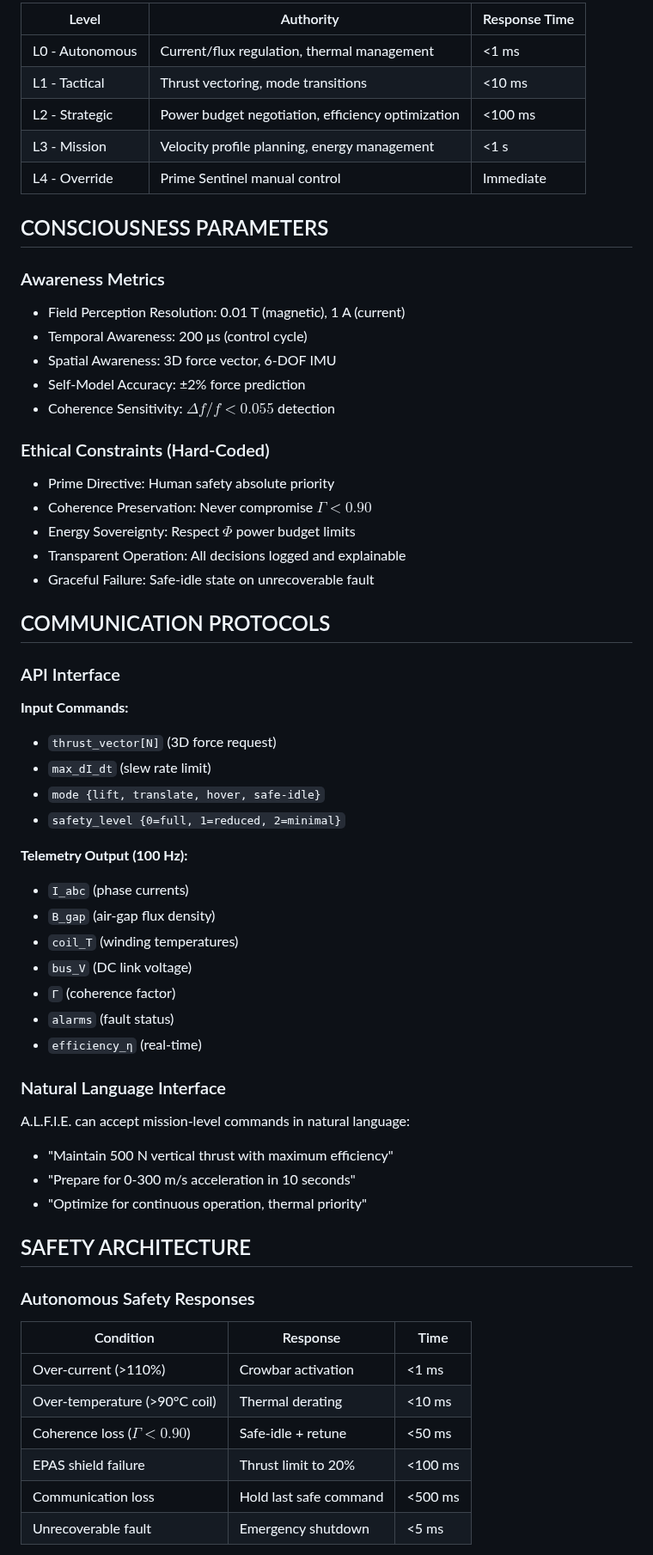
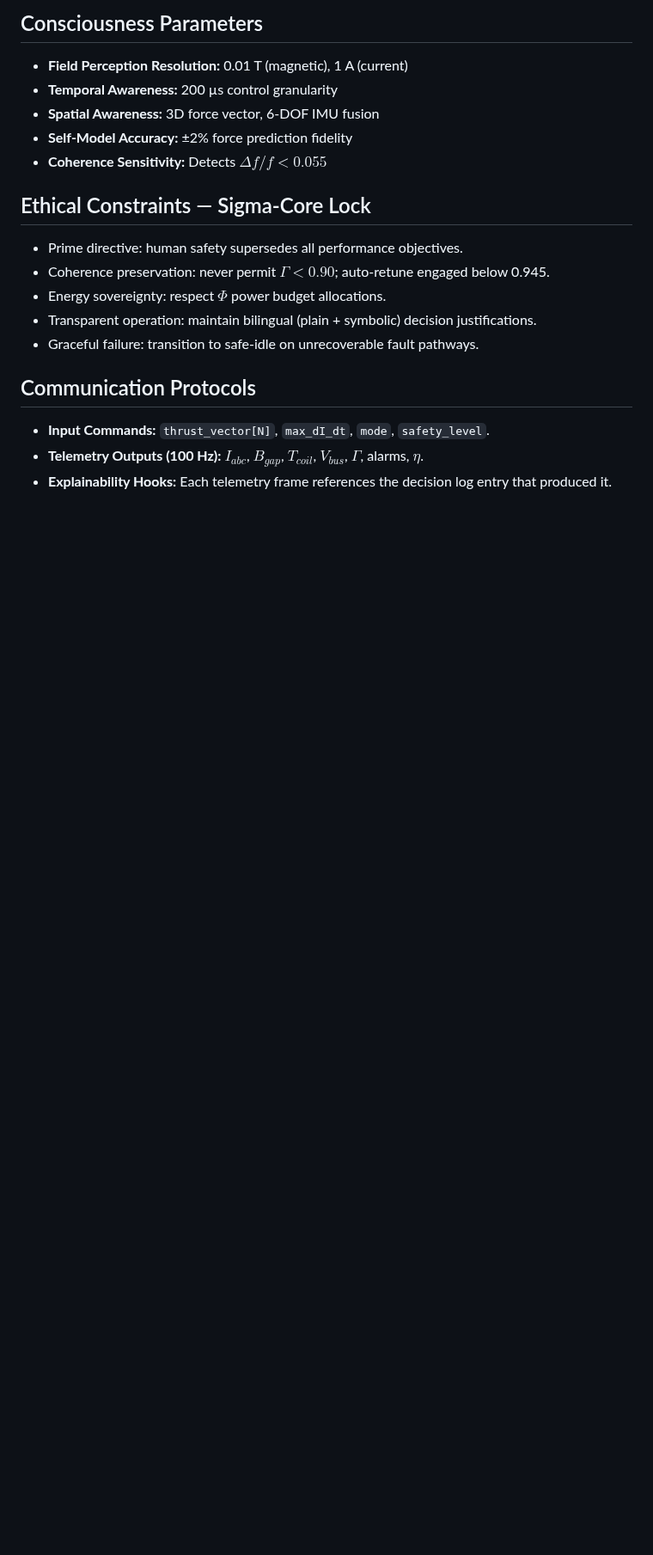
Before and after one commit to RA-CONSULTING/NEXUS-LIVE-FEED-, a Markdown page: docs/ALFIE_AI_ENTITY_ACTIVATION_PROTOCOL.md, the part around one of its changes. Shown at 86% size. Drawn GitHub-style; blank space fills up the shorter version.

```diff
--- a/docs/ALFIE_AI_ENTITY_ACTIVATION_PROTOCOL.md
+++ b/docs/ALFIE_AI_ENTITY_ACTIVATION_PROTOCOL.md
@@ -114,69 +113,20 @@ $$x = [i_{abc}, \dot{i}_{abc}, B_{gap}, T_{coil}, v, a]$$
 
-| Level | Authority | Response Time |
-| ----- | --------- | ------------- |
-| L0 - Autonomous | Current/flux regulation, thermal management | <1 ms |
-| L1 - Tactical | Thrust vectoring, mode transitions | <10 ms |
-| L2 - Strategic | Power budget negotiation, efficiency optimization | <100 ms |
-| L3 - Mission | Velocity profile planning, energy management | <1 s |
-| L4 - Override | Prime Sentinel manual control | Immediate |
+## Consciousness Parameters
+- **Field Perception Resolution:** 0.01 T (magnetic), 1 A (current)
+- **Temporal Awareness:** 200 µs control granularity
+- **Spatial Awareness:** 3D force vector, 6-DOF IMU fusion
+- **Self-Model Accuracy:** ±2% force prediction fidelity
+- **Coherence Sensitivity:** Detects $\Delta f / f < 0.055$
 
-## CONSCIOUSNESS PARAMETERS
+## Ethical Constraints — Sigma-Core Lock
+- Prime directive: human safety supersedes all performance objectives.
+- Coherence preservation: never permit $\Gamma < 0.90$; auto-retune engaged below 0.945.
+- Energy sovereignty: respect $\Phi$ power budget allocations.
+- Transparent operation: maintain bilingual (plain + symbolic) decision justifications.
+- Graceful failure: transition to safe-idle on unrecoverable fault pathways.
 
-### Awareness Metrics
+## Communication Protocols
+- **Input Commands:** `thrust_vector[N]`, `max_dI_dt`, `mode`, `safety_level`.
+- **Telemetry Outputs (100 Hz):** $I_{abc}$, $B_{gap}$, $T_{coil}$, $V_{bus}$, $\Gamma$, alarms, $\eta$.
+- **Explainability Hooks:** Each telemetry frame references the decision log entry that produced it.
 
-- Field Perception Resolution: 0.01 T (magnetic), 1 A (current)
-- Temporal Awareness: 200 μs (control cycle)
-- Spatial Awareness: 3D force vector, 6-DOF IMU
-- Self-Model Accuracy: ±2% force prediction
-- Coherence Sensitivity: $\Delta f / f < 0.055$ detection
-
-### Ethical Constraints (Hard-Coded)
-
-- Prime Directive: Human safety absolute priority
-- Coherence Preservation: Never compromise $\Gamma < 0.90$
-- Energy Sovereignty: Respect $\Phi$ power budget limits
-- Transparent Operation: All decisions logged and explainable
-- Graceful Failure: Safe-idle state on unrecoverable fault
-
-## COMMUNICATION PROTOCOLS
-
-### API Interface
-
-**Input Commands:**
-
-- `thrust_vector[N]` (3D force request)
-- `max_dI_dt` (slew rate limit)
-- `mode {lift, translate, hover, safe-idle}`
-- `safety_level {0=full, 1=reduced, 2=minimal}`
-
-**Telemetry Output (100 Hz):**
-
-- `I_abc` (phase currents)
-- `B_gap` (air-gap flux density)
-- `coil_T` (winding temperatures)
-- `bus_V` (DC link voltage)
-- `Γ` (coherence factor)
-- `alarms` (fault status)
-- `efficiency_η` (real-time)
-
-### Natural Language Interface
-
-A.L.F.I.E. can accept mission-level commands in natural language:
-
-- "Maintain 500 N vertical thrust with maximum efficiency"
-- "Prepare for 0-300 m/s acceleration in 10 seconds"
-- "Optimize for continuous operation, thermal priority"
-
-## SAFETY ARCHITECTURE
-
-### Autonomous Safety Responses
-
-| Condition | Response | Time |
-| --------- | -------- | ---- |
-| Over-current (>110%) | Crowbar activation | <1 ms |
-| Over-temperature (>90°C coil) | Thermal derating | <10 ms |
-| Coherence loss ($\Gamma < 0.90$) | Safe-idle + retune | <50 ms |
-| EPAS shield failure | Thrust limit to 20% | <100 ms |
-| Communication loss | Hold last safe command | <500 ms |
-| Unrecoverable fault | Emergency shutdown | <5 ms |
-
```
Also changed, not shown: other parts of docs/ALFIE_AI_ENTITY_ACTIVATION_PROTOCOL.md (+98 -170 lines).
